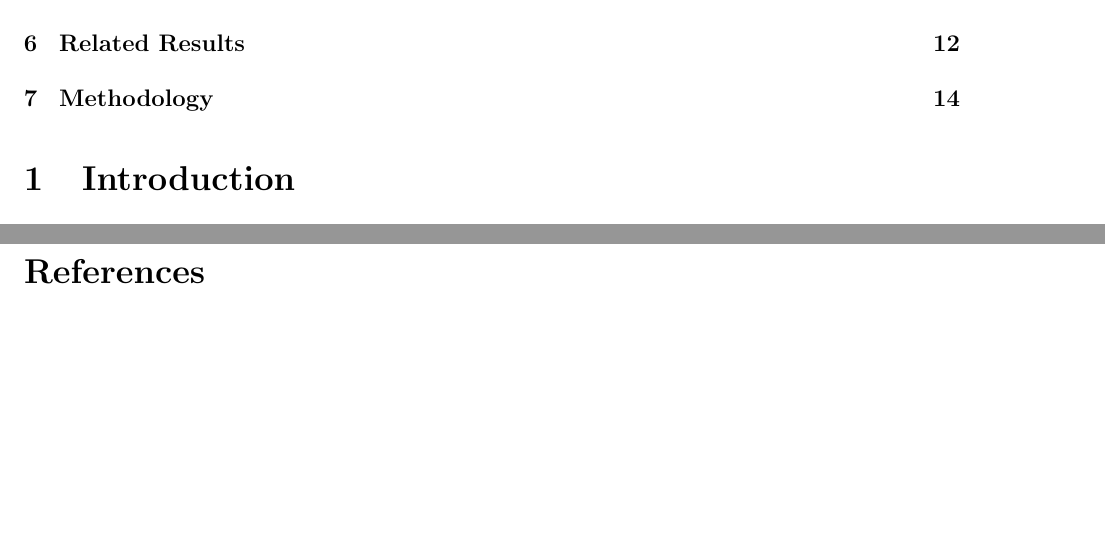
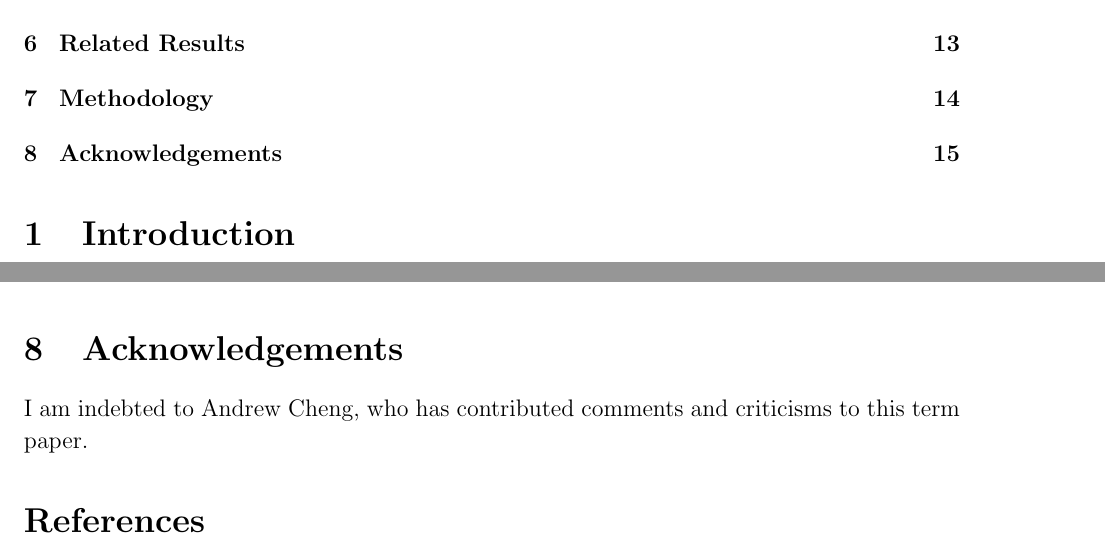
Before and after one commit to my-cen/math-254a-term-paper, a LaTeX paper (term_paper.tex): two parts of pages 2 and 15 of 15 before the commit and two parts of pages 2 and 15 of 16 after it, joined at a grey line, cut so that both start at the same text, the shorter picture padded with empty space. Compiled offline with pdfLaTeX.

Commit message:
Add acknowledgements

```diff
--- a/term_paper.tex
+++ b/term_paper.tex
@@ -370,6 +370,9 @@ For each quadratic form Q in M:
         Print out a and Q.
 \end{verbatim}
 
+\section{Acknowledgements}
+I am indebted to Andrew Cheng, who has contributed comments and criticisms to this term paper.
+
 \printbibliography
 
 \end{document}
```
